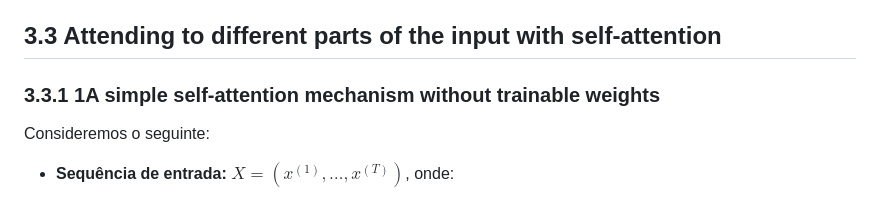
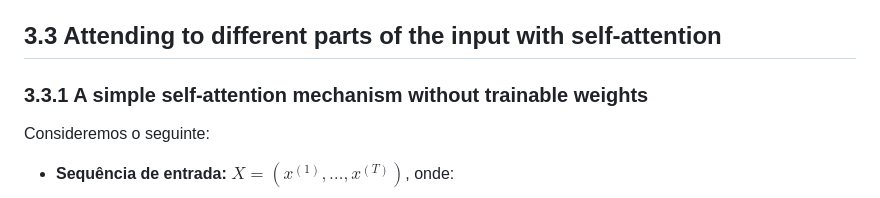
Before and after one commit to UFMG-Organizacao-de-Disciplinas/DCC831-TECC_Grandes_Modelos_de_Linguagem, a Markdown page: Files/Resumos/05-attention-ch03.md, the part around the change printed below. Rendered like a GitHub page.

Commit message:
Pequenos ajustes no resumo

```diff
--- a/Files/Resumos/05-attention-ch03.md
+++ b/Files/Resumos/05-attention-ch03.md
@@ -14,7 +14,7 @@ O mecansimo de atenção nos transformers é uma técnica voltada a permitir que
 
 ## 3.3 Attending to different parts of the input with self-attention
 
-### 3.3.1 1A simple self-attention mechanism without trainable weights
+### 3.3.1 A simple self-attention mechanism without trainable weights
 
 Consideremos o seguinte:
 
```
Also changed, not shown: other parts of Files/Resumos/05-attention-ch03.md (+30 -21 lines).
